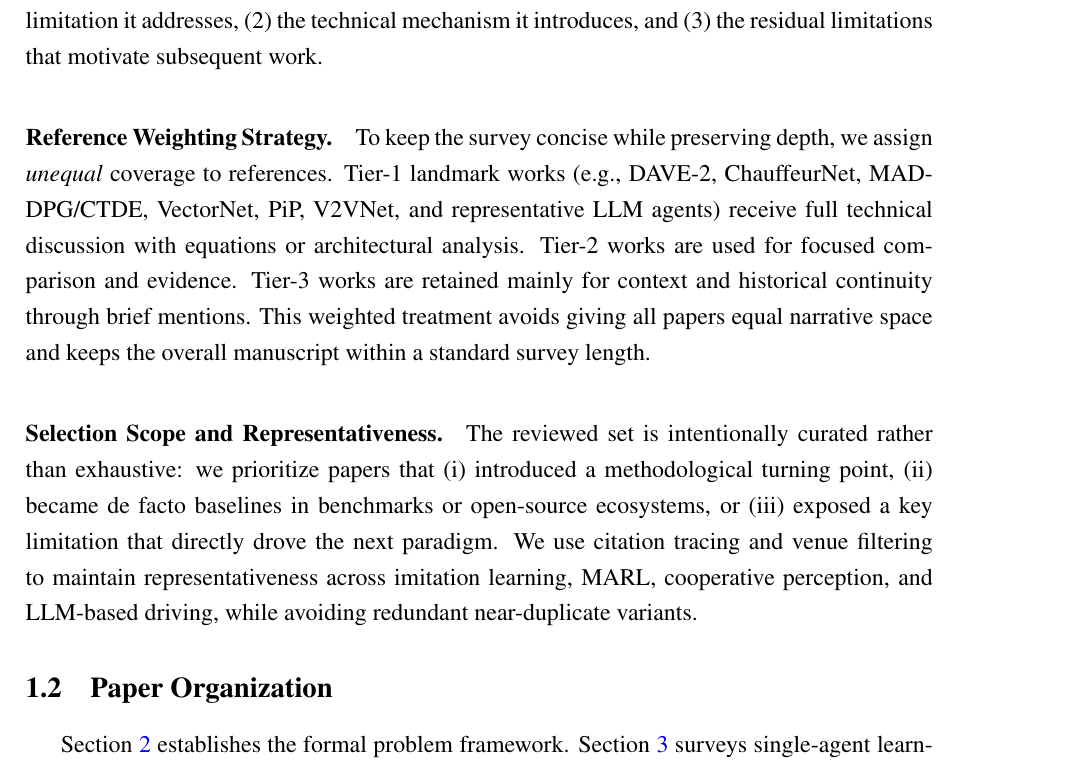
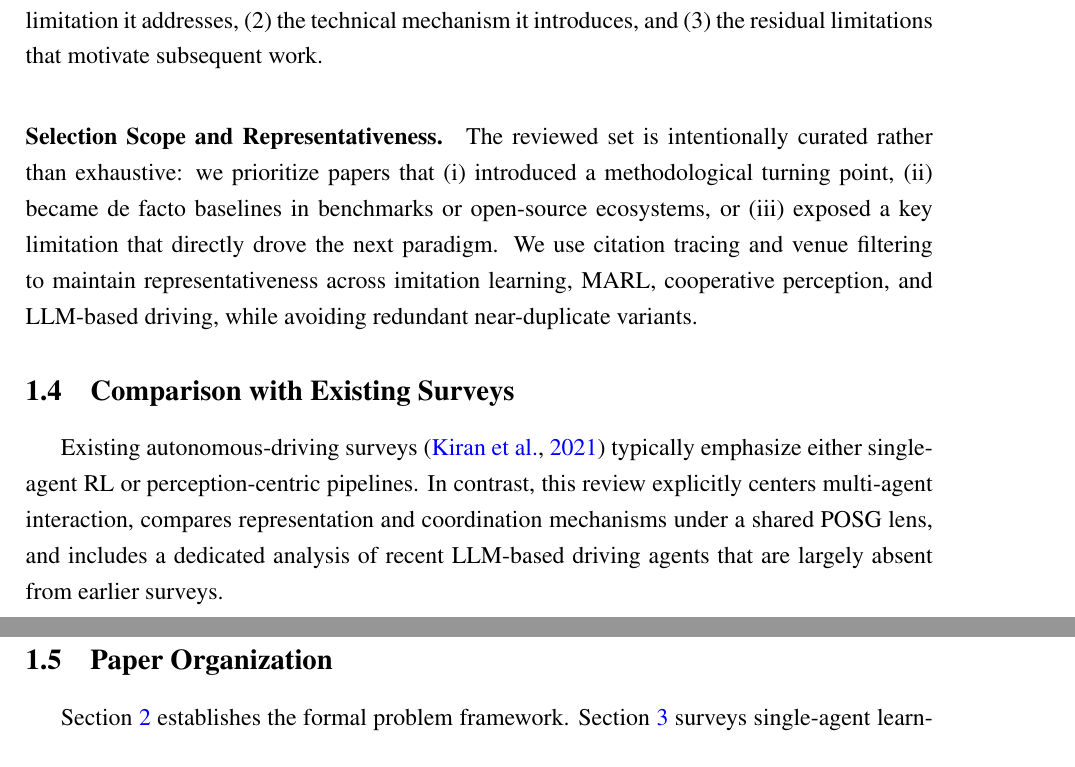
Before and after one commit to zaathenisaer/227_autodrive, a LaTeX paper (new.tex): part of page 6 of 26 before the commit and two parts of pages 6 and 7 of 27 after it, the two joined at a grey line, cut so that both start at the same text. Compiled offline with pdfLaTeX.

Commit message:
refactor: align new.tex with standard survey structure and remove meta policy text
Co-authored-by: zaathenisaer <256740247+zaathenisaer@users.noreply.github.com>

```diff
--- a/new.tex
+++ b/new.tex
@@ -155,16 +159,6 @@ after existing surveys were written. For each method we analyze: (1) the precise
 limitation it addresses, (2) the technical mechanism it introduces, and (3) the
 residual limitations that motivate subsequent work.
 
-\paragraph{Reference Weighting Strategy.}
-To keep the survey concise while preserving depth, we assign \emph{unequal}
-coverage to references. Tier-1 landmark works (e.g., DAVE-2, ChauffeurNet,
-MADDPG/CTDE, VectorNet, PiP, V2VNet, and representative LLM agents) receive
-full technical discussion with equations or architectural analysis. Tier-2
-works are used for focused comparison and evidence. Tier-3 works are retained
-mainly for context and historical continuity through brief mentions. This
-weighted treatment avoids giving all papers equal narrative space and keeps the
-overall manuscript within a standard survey length.
-
 \paragraph{Selection Scope and Representativeness.}
 The reviewed set is intentionally curated rather than exhaustive: we prioritize
 papers that (i) introduced a methodological turning point, (ii) became de facto
@@ -174,3 +168,10 @@ venue filtering to maintain representativeness across imitation learning, MARL,
 cooperative perception, and LLM-based driving, while avoiding redundant
 near-duplicate variants.
 
+\subsection{Comparison with Existing Surveys}
+Existing autonomous-driving surveys \citep{kiran2021deep} typically emphasize
+either single-agent RL or perception-centric pipelines. In contrast, this
+review explicitly centers multi-agent interaction, compares representation and
+coordination mechanisms under a shared POSG lens, and includes a dedicated
+analysis of recent LLM-based driving agents that are largely absent from
+earlier surveys.
```
Also changed, not shown: new.tex (25 more changed lines).
